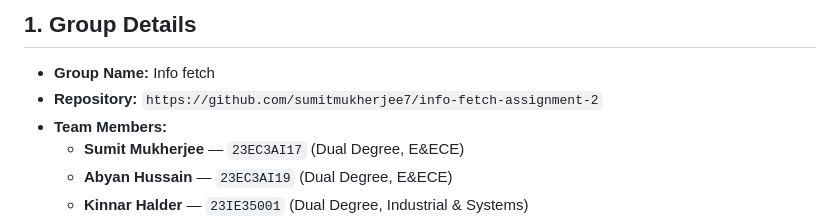
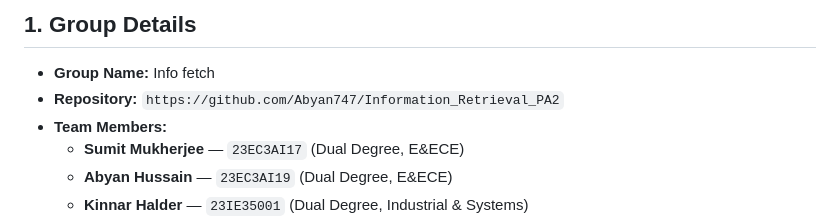
Before and after one commit to Abyan747/Information_Retrieval_PA2, a Markdown page: README.md, the part around the change. GitHub-like rendering.

Commit message:
Typo fixed

```diff
--- a/README.md
+++ b/README.md
@@ -7,7 +7,7 @@
 ## 1. Group Details
 
 * **Group Name:** Info fetch
-* **Repository:** `https://github.com/sumitmukherjee7/info-fetch-assignment-2`
+* **Repository:** `https://github.com/Abyan747/Information_Retrieval_PA2`
 * **Team Members:**
   * **Sumit Mukherjee** — `23EC3AI17` (Dual Degree, E&ECE)
   * **Abyan Hussain** — `23EC3AI19` (Dual Degree, E&ECE)
```
